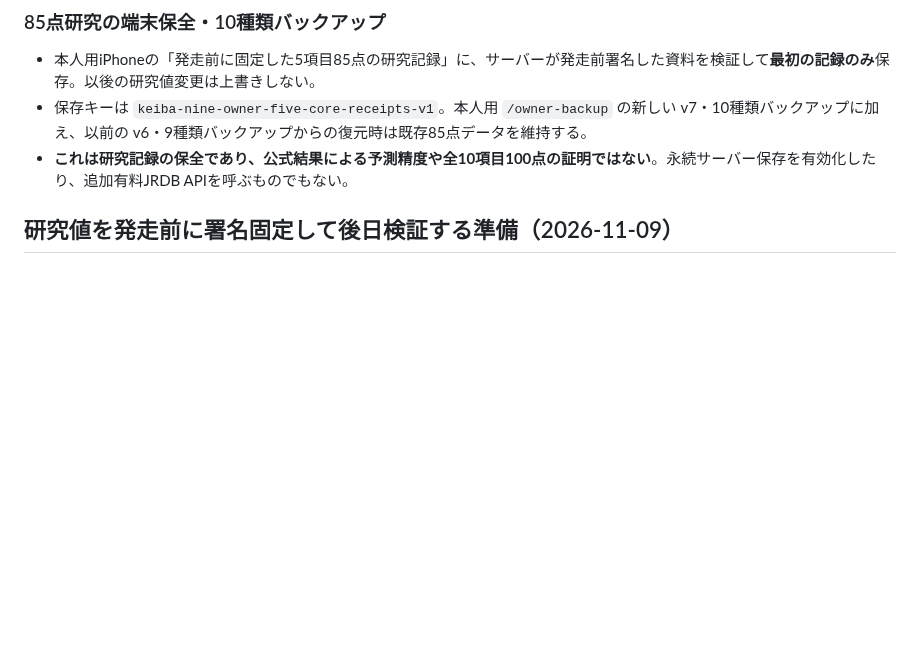
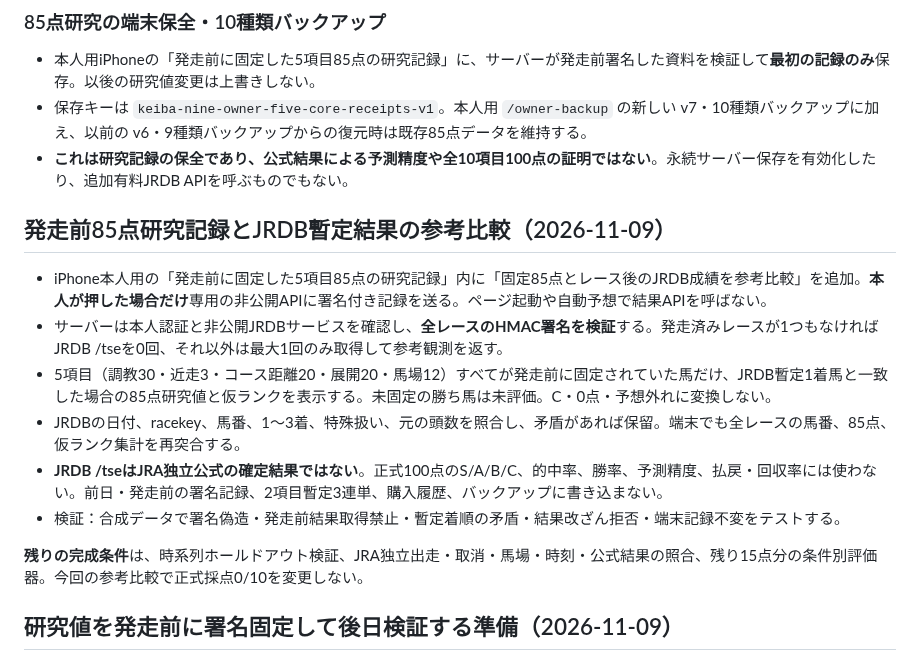
Before and after one commit to esakahumihumi1125-byte/keiba-nine, a Markdown page: docs/owner-formal-ten-factor-scoring.md, the part around the change. GitHub-like rendering; blank space fills up the shorter version.

Commit message:
docs(owner): explicit limitations and safe 85-point preliminary JRDB review

```diff
--- a/docs/owner-formal-ten-factor-scoring.md
+++ b/docs/owner-formal-ten-factor-scoring.md
@@ -188,6 +188,17 @@ iPhone `scripts/owner_auto_forecast_ui.py`。
 - 保存キーは `keiba-nine-owner-five-core-receipts-v1`。本人用 `/owner-backup` の新しい v7・10種類バックアップに加え、以前の v6・9種類バックアップからの復元時は既存85点データを維持する。
 - **これは研究記録の保全であり、公式結果による予測精度や全10項目100点の証明ではない**。永続サーバー保存を有効化したり、追加有料JRDB APIを呼ぶものでもない。
 
+## 発走前85点研究記録とJRDB暫定結果の参考比較（2026-11-09）
+
+- iPhone本人用の「発走前に固定した5項目85点の研究記録」内に「固定85点とレース後のJRDB成績を参考比較」を追加。**本人が押した場合だけ**専用の非公開APIに署名付き記録を送る。ページ起動や自動予想で結果APIを呼ばない。
+- サーバーは本人認証と非公開JRDBサービスを確認し、**全レースのHMAC署名を検証**する。発走済みレースが1つもなければJRDB /tseを0回、それ以外は最大1回のみ取得して参考観測を返す。
+- 5項目（調教30・近走3・コース距離20・展開20・馬場12）すべてが発走前に固定されていた馬だけ、JRDB暫定1着馬と一致した場合の85点研究値と仮ランクを表示する。未固定の勝ち馬は未評価。C・0点・予想外れに変換しない。
+- JRDBの日付、racekey、馬番、1〜3着、特殊扱い、元の頭数を照合し、矛盾があれば保留。端末でも全レースの馬番、85点、仮ランク集計を再突合する。
+- **JRDB /tseはJRA独立公式の確定結果ではない**。正式100点のS/A/B/C、的中率、勝率、予測精度、払戻・回収率には使わない。前日・発走前の署名記録、2項目暫定3連単、購入履歴、バックアップに書き込まない。
+- 検証：合成データで署名偽造・発走前結果取得禁止・暫定着順の矛盾・結果改ざん拒否・端末記録不変をテストする。
+
+**残りの完成条件**は、時系列ホールドアウト検証、JRA独立出走・取消・馬場・時刻・公式結果の照合、残り15点分の条件別評価器。今回の参考比較で正式採点0/10を変更しない。
+
 ## 研究値を発走前に署名固定して後日検証する準備（2026-11-09）
 
 - 本人用の「過去の同条件を最大8件照合する」を押した時、すでに集計されている重点3項目の研究値を、**JRDB暫定発走時刻より前に限り**本人専用サーバーがHMAC署名する。新しいJRDB取得要求は増えない。
```
